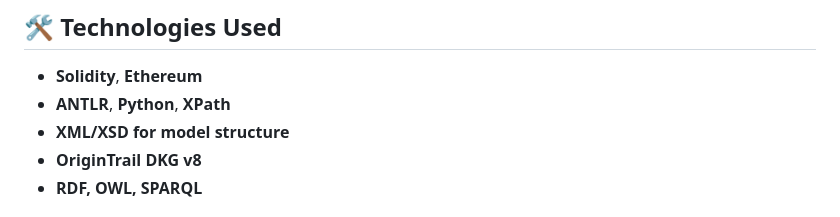
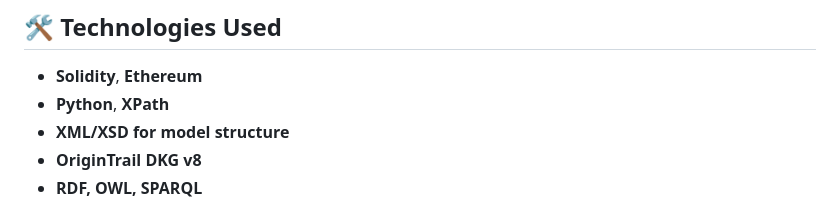
Before and after one commit to alexbafana/MKM-POL21-2025, a Markdown page: README.md, the part around the change. Rendered like a GitHub page.

```diff
--- a/README.md
+++ b/README.md
@@ -36,7 +36,7 @@ The project follows the **Design Science Research (DSR)** methodology and involv
 ## 🛠 Technologies Used
 
 * **Solidity**, **Ethereum**
-* **ANTLR**, **Python**, **XPath**
+* **Python**, **XPath**
 * **XML/XSD for model structure**
 * **OriginTrail DKG v8**
 * **RDF, OWL, SPARQL**
```
